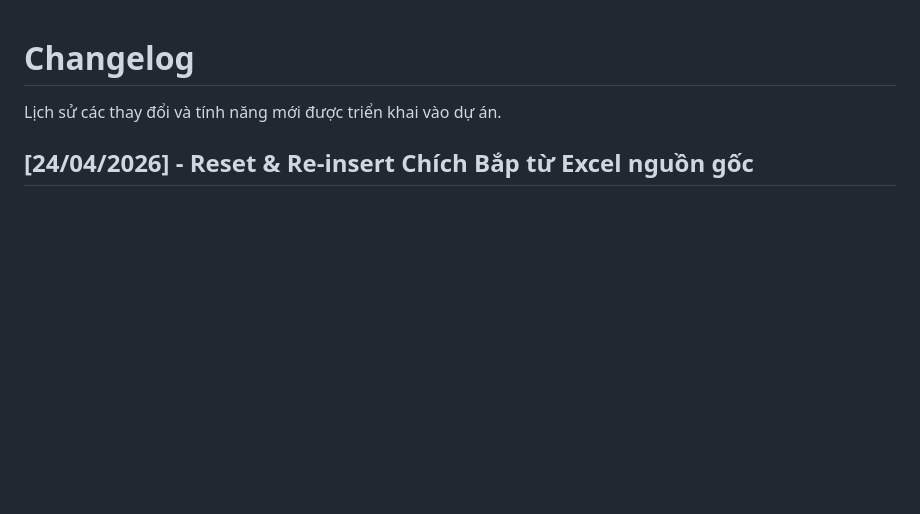
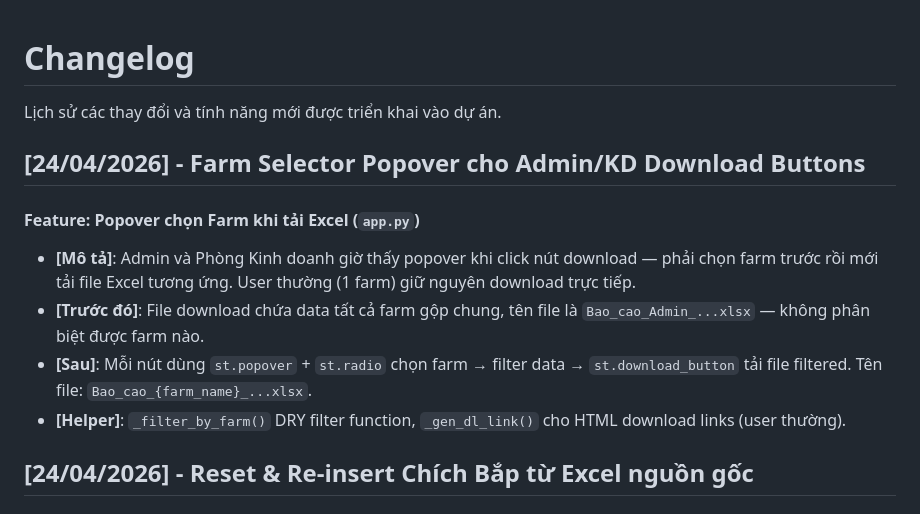
Before and after one commit to Dapaoo0/truong-ton-data-entry, a Markdown page: docs/changelog.md, the part around the change. Rendered like a GitHub page; blank space fills up the shorter version.

Commit message:
docs: add changelog for farm selector popover

```diff
--- a/docs/changelog.md
+++ b/docs/changelog.md
@@ -1,6 +1,14 @@
 # Changelog
 
 Lịch sử các thay đổi và tính năng mới được triển khai vào dự án.
+## [24/04/2026] - Farm Selector Popover cho Admin/KD Download Buttons
+
+#### Feature: Popover chọn Farm khi tải Excel (`app.py`)
+- **[Mô tả]**: Admin và Phòng Kinh doanh giờ thấy popover khi click nút download — phải chọn farm trước rồi mới tải file Excel tương ứng. User thường (1 farm) giữ nguyên download trực tiếp.
+- **[Trước đó]**: File download chứa data tất cả farm gộp chung, tên file là `Bao_cao_Admin_...xlsx` — không phân biệt được farm nào.
+- **[Sau]**: Mỗi nút dùng `st.popover` + `st.radio` chọn farm → filter data → `st.download_button` tải file filtered. Tên file: `Bao_cao_{farm_name}_...xlsx`.
+- **[Helper]**: `_filter_by_farm()` DRY filter function, `_gen_dl_link()` cho HTML download links (user thường).
+
 ## [24/04/2026] - Reset & Re-insert Chích Bắp từ Excel nguồn gốc
 
 #### Data: Xóa toàn bộ chích bắp cũ, insert mới từ "mặt bằng chích bắp tuần 16" (`stage_logs`)
```
